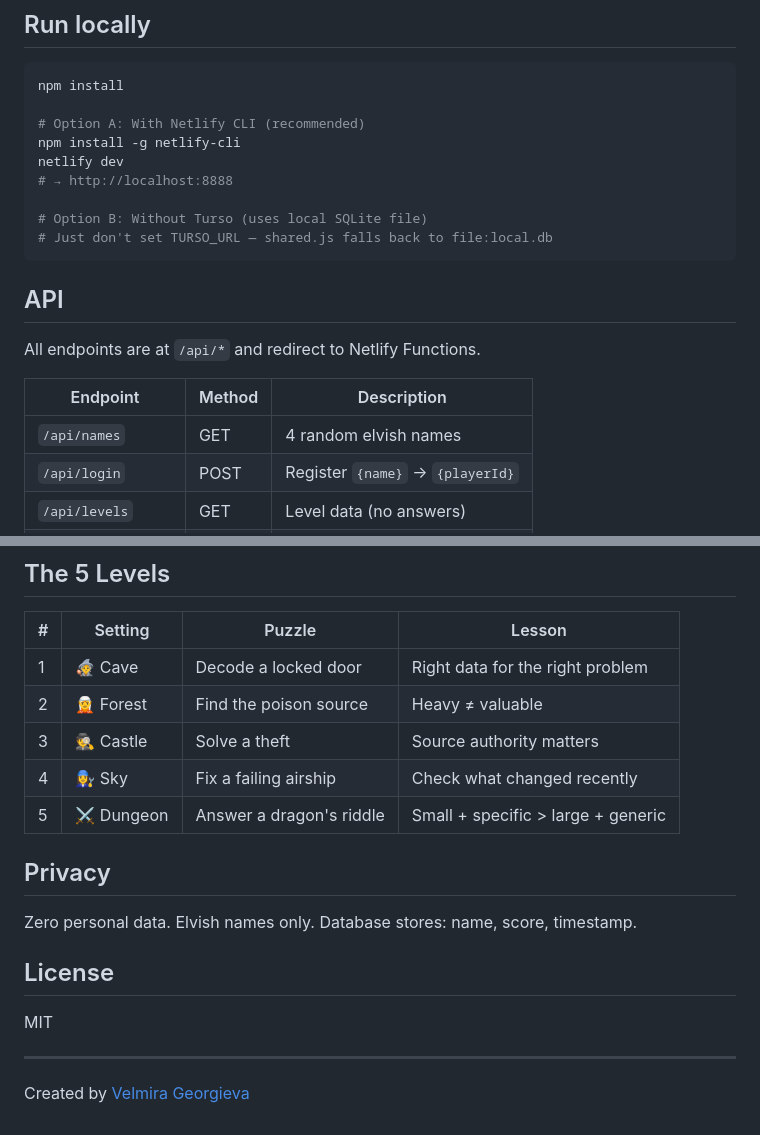
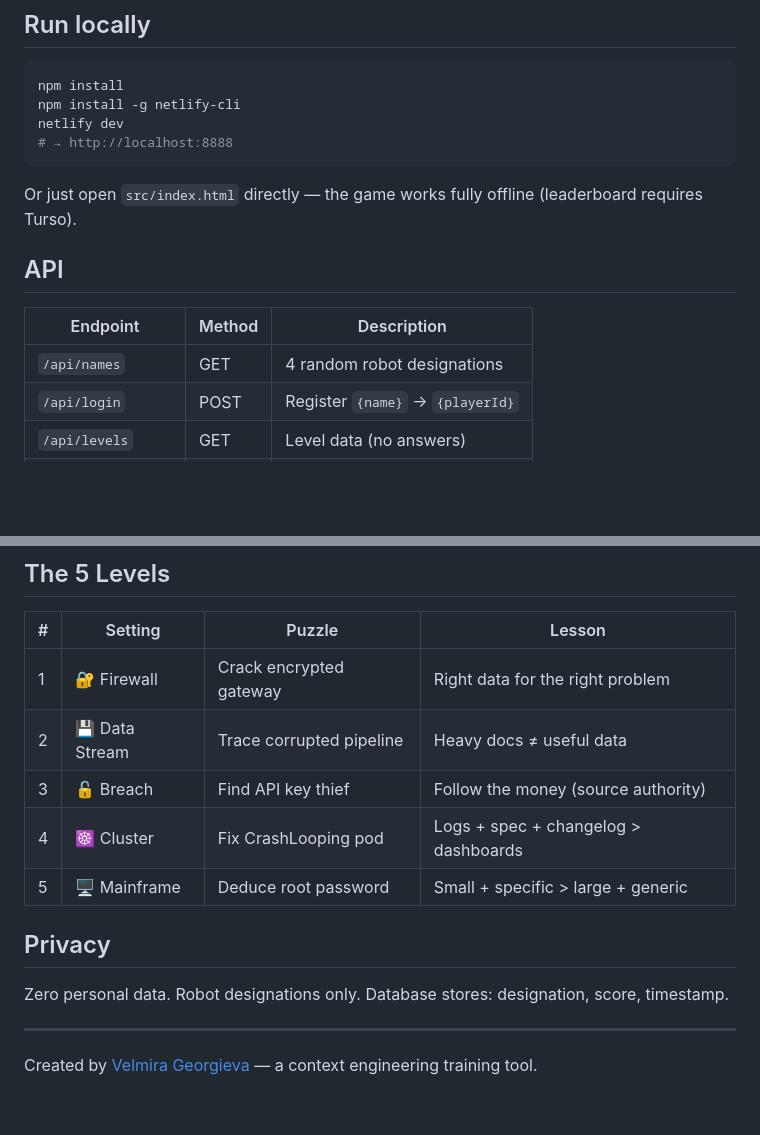
Before and after one commit to VelmiraPetkova/ContextQuest, a Markdown page: README.md, 2 parts joined by grey strips. GitHub-like rendering; blank space fills up the shorter version.

````diff
--- a/README.md
+++ b/README.md
@@ -90,23 +86,19 @@ In Netlify: **Domain settings** → **Add custom domain** → follow DNS instruc
 
 ```bash
 npm install
-
-# Option A: With Netlify CLI (recommended)
 npm install -g netlify-cli
 netlify dev
 # → http://localhost:8888
+```
 
-# Option B: Without Turso (uses local SQLite file)
-# Just don't set TURSO_URL — shared.js falls back to file:local.db
-```
+Or just open `src/index.html` directly — the game works fully offline
+(leaderboard requires Turso).
 
 ## API
 
-All endpoints are at `/api/*` and redirect to Netlify Functions.
-
 | Endpoint           | Method | Description                         |
 |--------------------|--------|-------------------------------------|
-| `/api/names`       | GET    | 4 random elvish names               |
+| `/api/names`       | GET    | 4 random robot designations         |
 | `/api/login`       | POST   | Register `{name}` → `{playerId}`   |
 | `/api/levels`      | GET    | Level data (no answers)             |
 | `/api/submit`      | POST   | Evaluate `{level, bag}`             |
@@ -118,20 +110,16 @@ All endpoints are at `/api/*` and redirect to Netlify Functions.
 
 | # | Setting | Puzzle | Lesson |
 |---|---------|--------|--------|
-| 1 | 🧙 Cave | Decode a locked door | Right data for the right problem |
-| 2 | 🧝 Forest | Find the poison source | Heavy ≠ valuable |
-| 3 | 🕵️ Castle | Solve a theft | Source authority matters |
-| 4 | 👩‍🔧 Sky | Fix a failing airship | Check what changed recently |
-| 5 | ⚔️ Dungeon | Answer a dragon's riddle | Small + specific > large + generic |
+| 1 | 🔐 Firewall | Crack encrypted gateway | Right data for the right problem |
+| 2 | 💾 Data Stream | Trace corrupted pipeline | Heavy docs ≠ useful data |
+| 3 | 🔓 Breach | Find API key thief | Follow the money (source authority) |
+| 4 | ☸️ Cluster | Fix CrashLooping pod | Logs + spec + changelog > dashboards |
+| 5 | 🖥️ Mainframe | Deduce root password | Small + specific > large + generic |
 
 ## Privacy
 
-Zero personal data. Elvish names only. Database stores: name, score, timestamp.
-
-## License
-
-MIT
+Zero personal data. Robot designations only. Database stores: designation, score, timestamp.
 
 ---
 
-Created by [Velmira Georgieva](https://github.com/VelmiraPetkova)
+Created by [Velmira Georgieva](https://github.com/VelmiraPetkova) — a context engineering training tool.
````
Also changed, not shown: other parts of README.md (+19 -23 lines).
